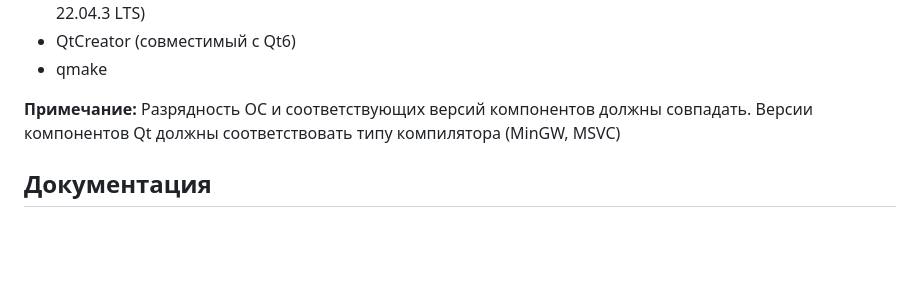
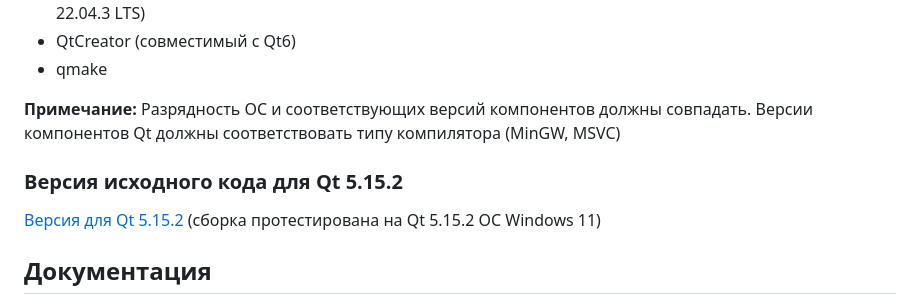
Before and after one commit to VitalyGladyshev/GB-text-editor, a Markdown page: README.md, the part around the change. Rendered like a GitHub page; blank space fills up the shorter version.

```diff
--- a/README.md
+++ b/README.md
@@ -50,6 +50,10 @@
 
 **Примечание:** Разрядность ОС и соответствующих версий компонентов должны совпадать. Версии компонентов Qt должны соответствовать типу компилятора (MinGW, MSVC)
 
+### Версия исходного кода для Qt 5.15.2
+
+[Версия для Qt 5.15.2](https://github.com/VitalyGladyshev/GB-text-editor/tree/For-Qt5.15.2)  (сборка протестирована на Qt 5.15.2 ОС Windows 11)
+
 ## Документация
 - [Руководство оператора](https://vitalygladyshev.github.io/GB-text-editor/help/index.html)
 - [Список документов проекта](https://github.com/VitalyGladyshev/GB-text-editor/blob/documentation/docs/Команда%202%20git.pdf)
```
